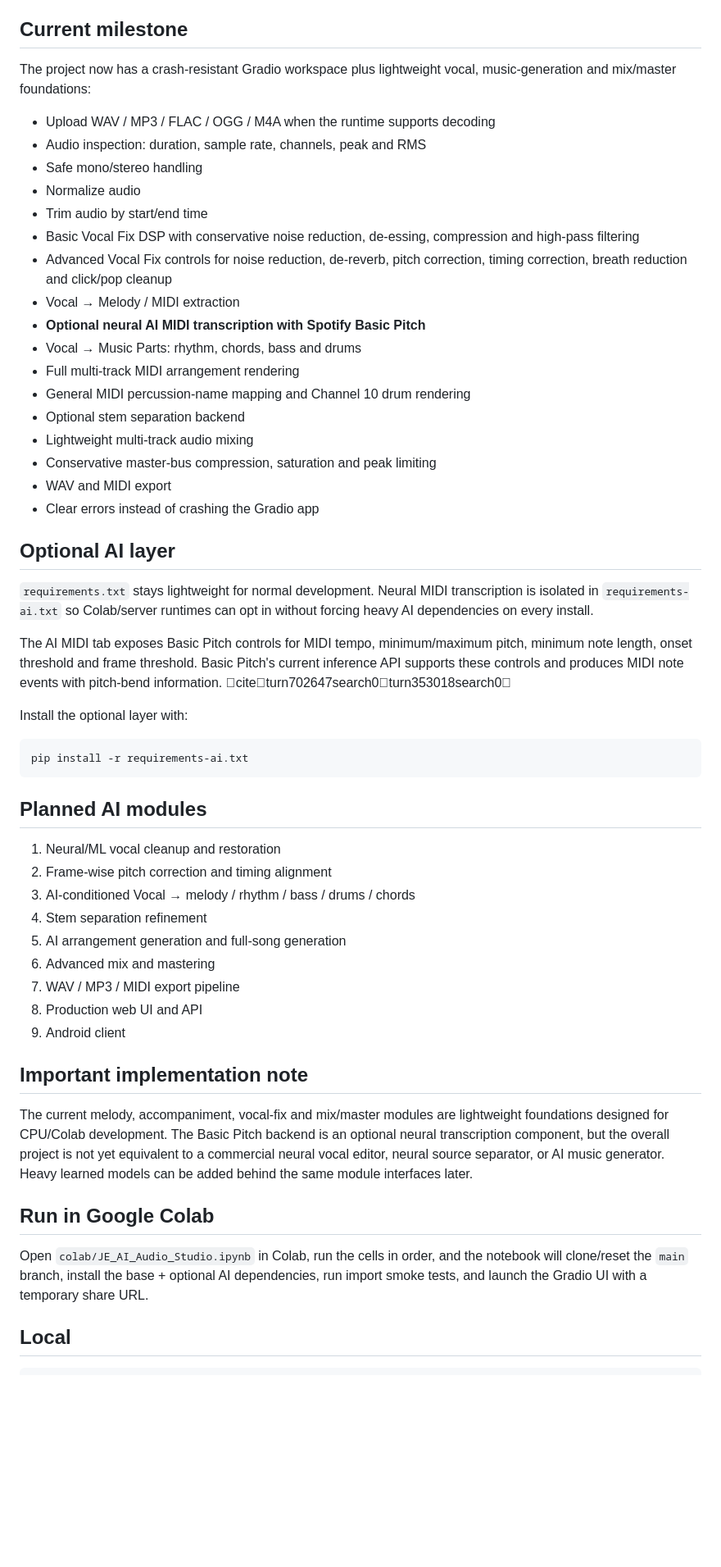
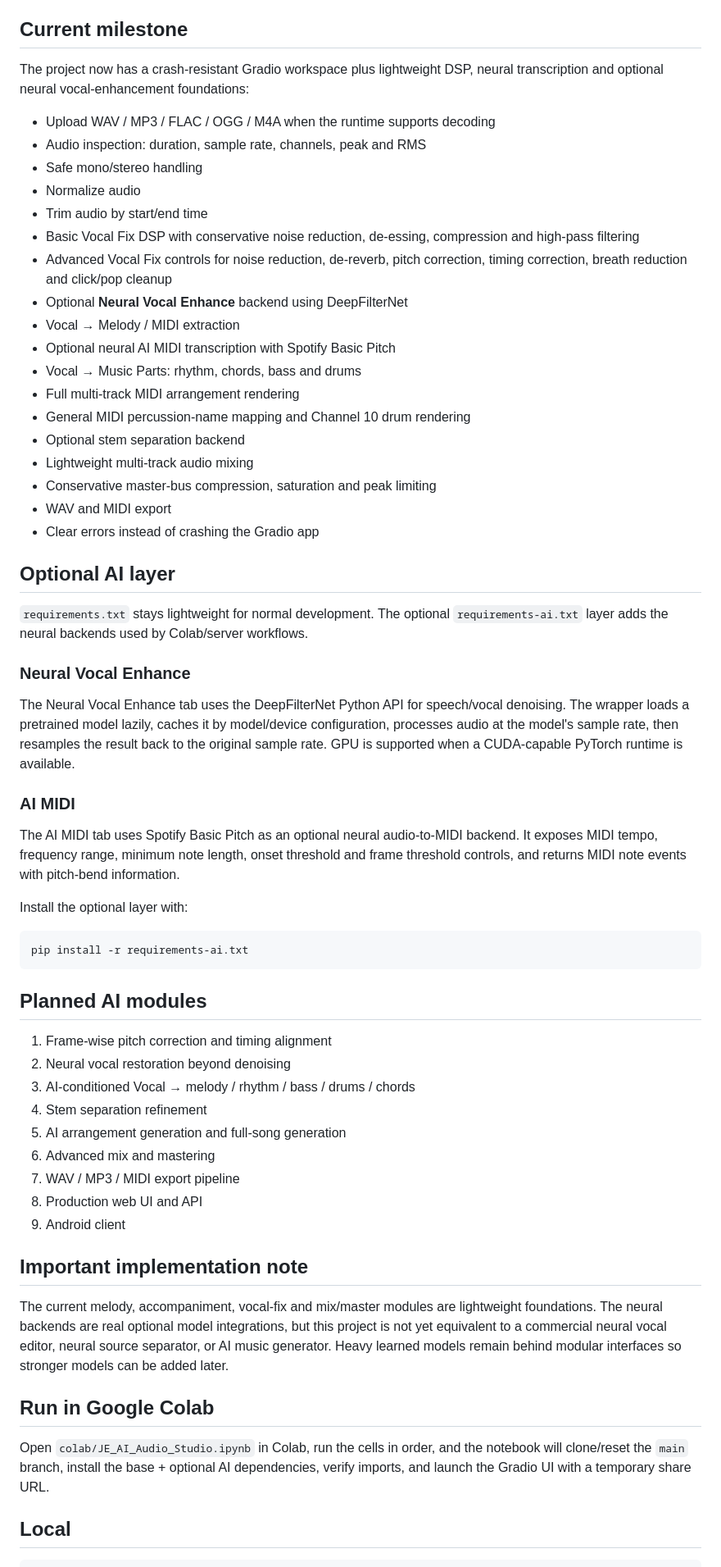
Before and after one commit to jejamalodasi/JE-AI-Audio-Studio, a Markdown page: README.md, the part around one of its changes. Shown at 82% size. Rendered like a GitHub page; blank space fills up the shorter version.

Commit message:
docs: document neural vocal enhancement milestone

```diff
--- a/README.md
+++ b/README.md
@@ -6,7 +6,7 @@ AI-assisted audio editing and music production toolkit by **JE Jamal Odasi**.
 
 ## Current milestone
 
-The project now has a crash-resistant Gradio workspace plus lightweight vocal, music-generation and mix/master foundations:
+The project now has a crash-resistant Gradio workspace plus lightweight DSP, neural transcription and optional neural vocal-enhancement foundations:
 
 - Upload WAV / MP3 / FLAC / OGG / M4A when the runtime supports decoding
 - Audio inspection: duration, sample rate, channels, peak and RMS
@@ -15,8 +15,9 @@ The project now has a crash-resistant Gradio workspace plus lightweight vocal, m
 - Trim audio by start/end time
 - Basic Vocal Fix DSP with conservative noise reduction, de-essing, compression and high-pass filtering
 - Advanced Vocal Fix controls for noise reduction, de-reverb, pitch correction, timing correction, breath reduction and click/pop cleanup
+- Optional **Neural Vocal Enhance** backend using DeepFilterNet
 - Vocal → Melody / MIDI extraction
-- **Optional neural AI MIDI transcription with Spotify Basic Pitch**
+- Optional neural AI MIDI transcription with Spotify Basic Pitch
 - Vocal → Music Parts: rhythm, chords, bass and drums
 - Full multi-track MIDI arrangement rendering
 - General MIDI percussion-name mapping and Channel 10 drum rendering
@@ -28,9 +29,15 @@ The project now has a crash-resistant Gradio workspace plus lightweight vocal, m
 
 ## Optional AI layer
 
-`requirements.txt` stays lightweight for normal development. Neural MIDI transcription is isolated in `requirements-ai.txt` so Colab/server runtimes can opt in without forcing heavy AI dependencies on every install.
+`requirements.txt` stays lightweight for normal development. The optional `requirements-ai.txt` layer adds the neural backends used by Colab/server workflows.
 
-The AI MIDI tab exposes Basic Pitch controls for MIDI tempo, minimum/maximum pitch, minimum note length, onset threshold and frame threshold. Basic Pitch's current inference API supports these controls and produces MIDI note events with pitch-bend information. citeturn702647search0turn353018search0
+### Neural Vocal Enhance
+
+The Neural Vocal Enhance tab uses the DeepFilterNet Python API for speech/vocal denoising. The wrapper loads a pretrained model lazily, caches it by model/device configuration, processes audio at the model's sample rate, then resamples the result back to the original sample rate. GPU is supported when a CUDA-capable PyTorch runtime is available.
+
+### AI MIDI
+
+The AI MIDI tab uses Spotify Basic Pitch as an optional neural audio-to-MIDI backend. It exposes MIDI tempo, frequency range, minimum note length, onset threshold and frame threshold controls, and returns MIDI note events with pitch-bend information.
 
 Install the optional layer with:
 
@@ -40,8 +47,8 @@ pip install -r requirements-ai.txt
 
 ## Planned AI modules
 
-1. Neural/ML vocal cleanup and restoration
-2. Frame-wise pitch correction and timing alignment
+1. Frame-wise pitch correction and timing alignment
+2. Neural vocal restoration beyond denoising
 3. AI-conditioned Vocal → melody / rhythm / bass / drums / chords
 4. Stem separation refinement
 5. AI arrangement generation and full-song generation
@@ -52,11 +59,11 @@ pip install -r requirements-ai.txt
 
 ## Important implementation note
 
-The current melody, accompaniment, vocal-fix and mix/master modules are lightweight foundations designed for CPU/Colab development. The Basic Pitch backend is an optional neural transcription component, but the overall project is not yet equivalent to a commercial neural vocal editor, neural source separator, or AI music generator. Heavy learned models can be added behind the same module interfaces later.
+The current melody, accompaniment, vocal-fix and mix/master modules are lightweight foundations. The neural backends are real optional model integrations, but this project is not yet equivalent to a commercial neural vocal editor, neural source separator, or AI music generator. Heavy learned models remain behind modular interfaces so stronger models can be added later.
 
 ## Run in Google Colab
 
-Open `colab/JE_AI_Audio_Studio.ipynb` in Colab, run the cells in order, and the notebook will clone/reset the `main` branch, install the base + optional AI dependencies, run import smoke tests, and launch the Gradio UI with a temporary share URL.
+Open `colab/JE_AI_Audio_Studio.ipynb` in Colab, run the cells in order, and the notebook will clone/reset the `main` branch, install the base + optional AI dependencies, verify imports, and launch the Gradio UI with a temporary share URL.
 
 ## Local
 
```
Also changed, not shown: other parts of README.md (+5 -1 lines).
